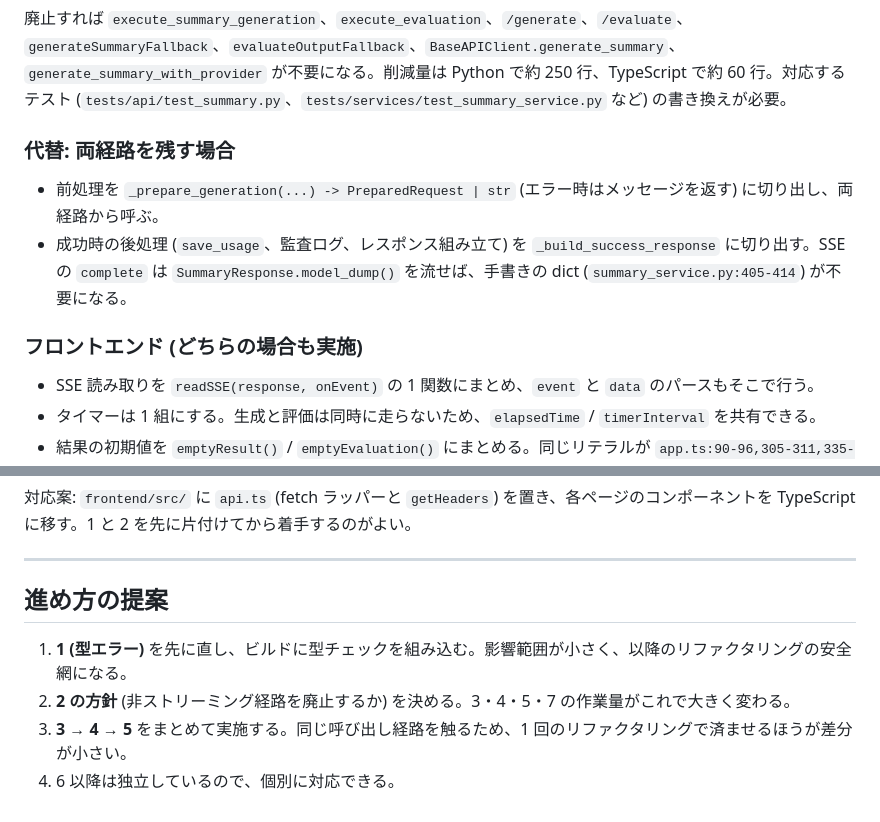
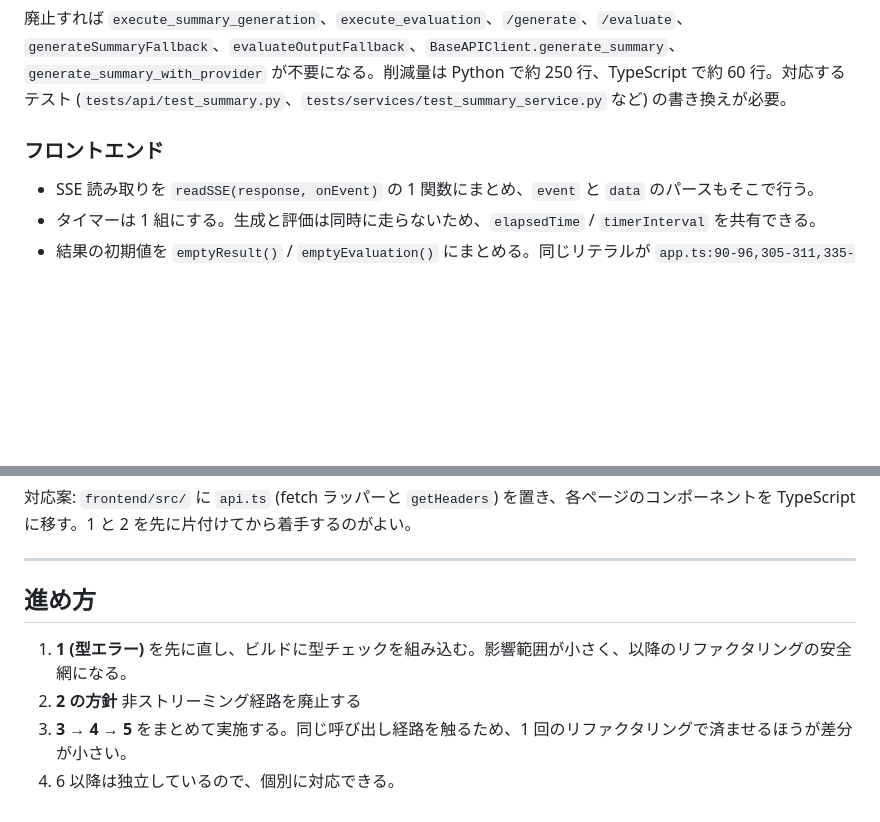
Before and after one commit to yokamoto5742/MediDocsReferral, a Markdown page: code_review261001.md, 2 parts joined by grey strips. Drawn GitHub-style; blank space fills up the shorter version.

Commit message:
✨ (docs): フロントエンドのSSE処理とタイマー、進め方の記述を更新

```diff
--- a/code_review261001.md
+++ b/code_review261001.md
@@ -62,12 +62,7 @@
 
 廃止すれば `execute_summary_generation`、`execute_evaluation`、`/generate`、`/evaluate`、`generateSummaryFallback`、`evaluateOutputFallback`、`BaseAPIClient.generate_summary`、`generate_summary_with_provider` が不要になる。削減量は Python で約 250 行、TypeScript で約 60 行。対応するテスト (`tests/api/test_summary.py`、`tests/services/test_summary_service.py` など) の書き換えが必要。
 
-### 代替: 両経路を残す場合
-
-- 前処理を `_prepare_generation(...) -> PreparedRequest | str` (エラー時はメッセージを返す) に切り出し、両経路から呼ぶ。
-- 成功時の後処理 (`save_usage`、監査ログ、レスポンス組み立て) を `_build_success_response` に切り出す。SSE の `complete` は `SummaryResponse.model_dump()` を流せば、手書きの dict (`summary_service.py:405-414`) が不要になる。
-
-### フロントエンド (どちらの場合も実施)
+### フロントエンド
 
 - SSE 読み取りを `readSSE(response, onEvent)` の 1 関数にまとめ、`event` と `data` のパースもそこで行う。
 - タイマーは 1 組にする。生成と評価は同時に走らないため、`elapsedTime` / `timerInterval` を共有できる。
@@ -212,9 +207,9 @@ yield task.result()  # 例外は呼び出し側で捕捉し、監査ログとエ
 
 ---
 
-## 進め方の提案
+## 進め方
 
 1. **1 (型エラー)** を先に直し、ビルドに型チェックを組み込む。影響範囲が小さく、以降のリファクタリングの安全網になる。
-2. **2 の方針** (非ストリーミング経路を廃止するか) を決める。3・4・5・7 の作業量がこれで大きく変わる。
+2. **2 の方針**  非ストリーミング経路を廃止する
 3. **3 → 4 → 5** をまとめて実施する。同じ呼び出し経路を触るため、1 回のリファクタリングで済ませるほうが差分が小さい。
 4. 6 以降は独立しているので、個別に対応できる。
```
